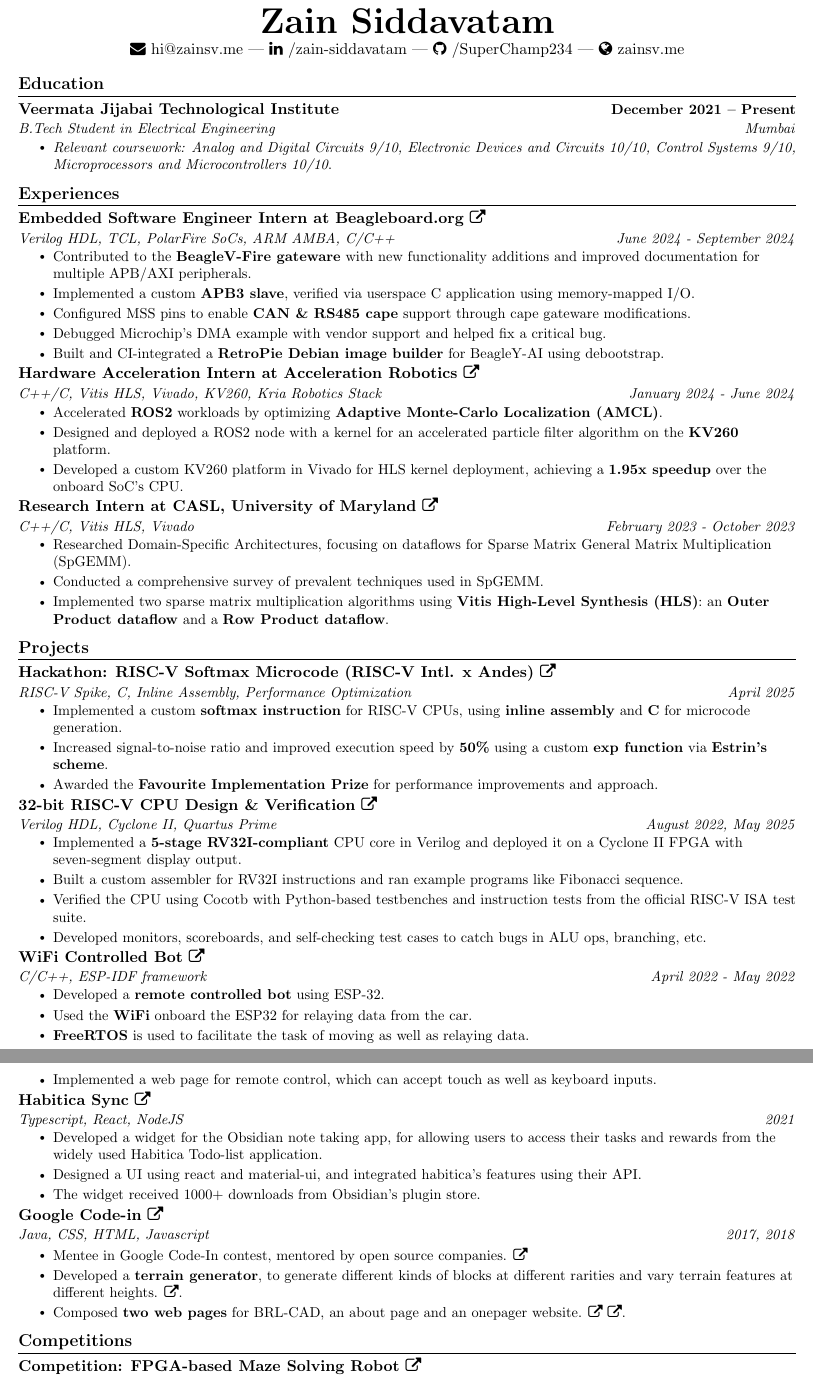
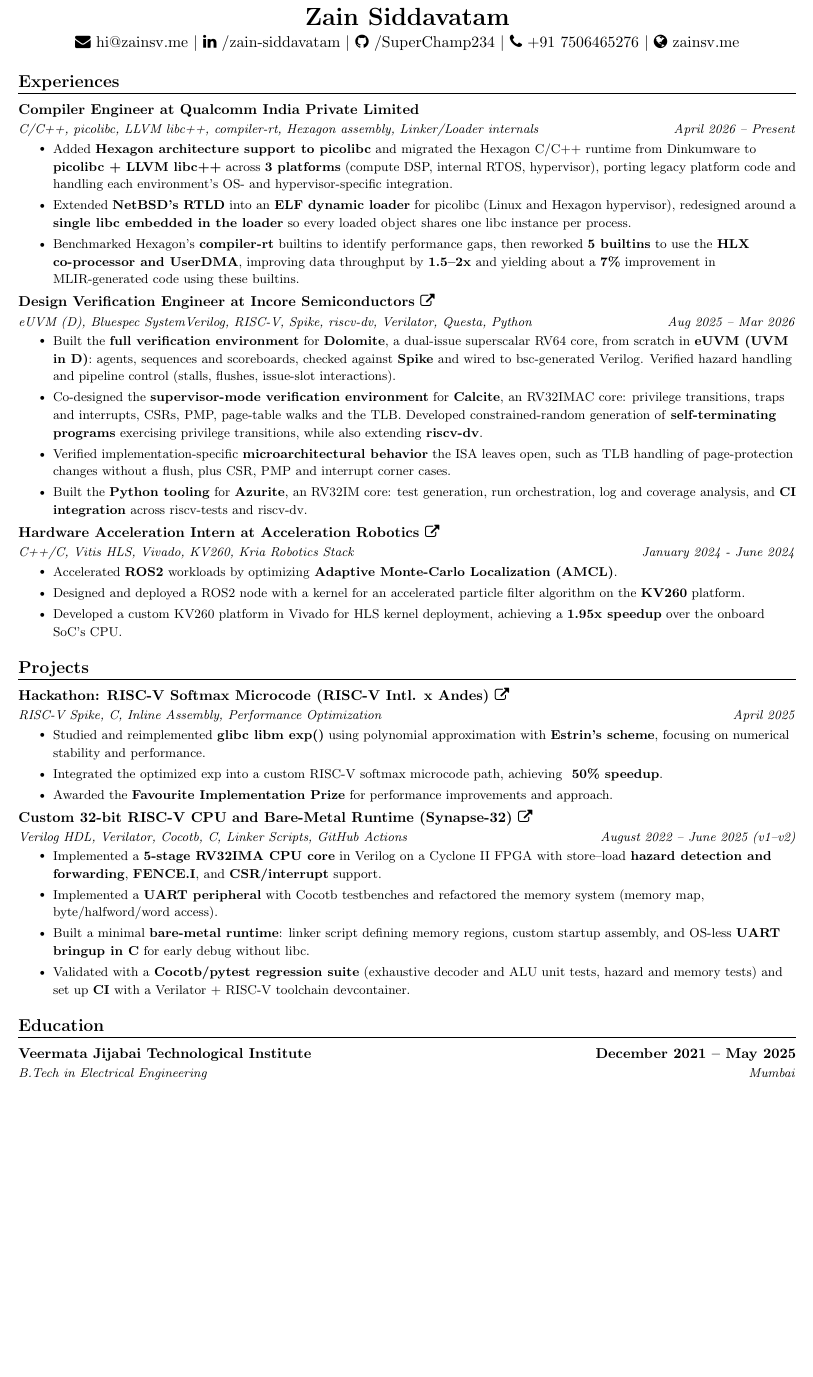
Before and after one commit to SuperChamp234/superchamp234.github.io, a LaTeX CV (resume/resume.tex): two parts of pages 1 and 2 of 2 before the commit and part of the page after it, the two joined at a grey line, cut so that both start at the same text, the shorter picture padded with empty space. Compiled offline with pdfLaTeX.

Commit message:
Update resume and site copy for compiler engineering role

```diff
--- a/resume/resume.tex
+++ b/resume/resume.tex
@@ -40,8 +40,8 @@
 \addtolength{\oddsidemargin}{-0.6in}
 \addtolength{\evensidemargin}{-0.5in}
 \addtolength{\textwidth}{1in}
-\addtolength{\topmargin}{-.7in}
-\addtolength{\textheight}{1in}
+\addtolength{\topmargin}{-.9in}
+\addtolength{\textheight}{1.3in}
 
 
 \urlstyle{same}
@@ -75,9 +79,9 @@
 \newcommand{\resumeSubheading}[4]{
   \vspace{-2pt}\item
     \begin{tabular*}{1.0\textwidth}[t]{l@{\extracolsep{\fill}}r}
-      \textbf{#1} & \textbf{\small #2} \\
-      \textit{\small#3} & \textit{\small #4} \\
-    \end{tabular*}\vspace{-7pt}
+      \textbf{\small #1} & \textbf{\small #2} \\
+      \textit{\resumeBody#3} & \textit{\resumeBody #4} \\
+    \end{tabular*}\vspace{-5pt}
 }
 
 \newcommand{\resumeSubSubheading}[2]{
@@ -94,7 +98,7 @@
     \end{tabular*}\vspace{-7pt}
 }
 
-\newcommand{\resumeSubItem}[1]{\resumeItem{#1}\vspace{-5pt}}
+\newcommand{\resumeSubItem}[1]{\resumeItem{#1}\vspace{-3pt}}
 
 \renewcommand\labelitemi{$\vcenter{\hbox{\tiny$\bullet$}}$}
 \renewcommand\labelitemii{$\vcenter{\hbox{\tiny$\bullet$}}$}
@@ -102,7 +106,7 @@
 \newcommand{\resumeSubHeadingListStart}{\begin{itemize}[leftmargin=0.0in, label={}]}
 \newcommand{\resumeSubHeadingListEnd}{\end{itemize}}
 \newcommand{\resumeItemListStart}{\begin{itemize}}
-\newcommand{\resumeItemListEnd}{\end{itemize}\vspace{-5pt}}
+\newcommand{\resumeItemListEnd}{\end{itemize}\vspace{-3pt}}
 
 \makeatletter
 \newcommand{\github}[1]{%
@@ -114,39 +118,50 @@
 
 \begin{document}
 
+
+
 \begin{center}
-  \textbf{\Huge \scshape Zain Siddavatam} \\ \vspace{1pt}
-  \faEnvelope~\href{mailto:hi@zainsv.me}{hi@zainsv.me} |
-  \faLinkedin~\href{https://www.linkedin.com/in/zain-siddavatam/}{/zain-siddavatam} |
-  \faGithub~\href{https://github.com/SuperChamp234}{/SuperChamp234} |
+    \textbf{\LARGE \scshape Zain Siddavatam} \\ \vspace{2pt}
+    \faEnvelope~\href{mailto:hi@zainsv.me}{hi@zainsv.me} $|$
+    \faLinkedin~\href{https://www.linkedin.com/in/zain-siddavatam/}{/zain-siddavatam} $|$
+    \faGithub~\href{https://github.com/SuperChamp234}{/SuperChamp234} $|$
+    \faPhone~\href{tel:+917506465276}{+91 7506465276} $|$
     \faGlobe~\href{https://zainsv.me}{zainsv.me}
 \end{center}
 
+
 %-----------EDUCATION-----------
-%vspace{-1pt}
-\section{Education}
-\resumeSubHeadingListStart
-\resumeSubheading
-{Veermata Jijabai Technological Institute}{December 2021 -- Present}
-{B.Tech Student in Electrical Engineering}{Mumbai}
-\resumeItemListStart
-\resumeItem{\textit{Relevant coursework: Analog and Digital Circuits 9/10, Electronic Devices and Circuits 10/10, Control Systems 9/10, Microprocessors and Microcontrollers 10/10}.}
-\resumeItemListEnd
-\resumeSubHeadingListEnd
+% (moved below Projects)
 
 %----------EXPERIENCES---------
 
 \section{Experiences}
   \resumeSubHeadingListStart
     \resumeSubheading
-{Embedded Software Engineer Intern at Beagleboard.org \href{https://openbeagle.org/superchamp234}{\faExternalLink}}{}{Verilog HDL, TCL, PolarFire SoCs, ARM AMBA, C/C++}{June 2024 - September 2024}
+        {Compiler Engineer at Qualcomm India Private Limited}{}{C/C++, picolibc, LLVM libc++, compiler-rt, Hexagon assembly, Linker/Loader internals}{April 2026 – Present}
         \resumeItemListStart
-\resumeItem{Contributed to the \textbf{BeagleV-Fire gateware} with new functionality additions and improved documentation for multiple APB/AXI peripherals.}
-\resumeItem{Implemented a custom \textbf{APB3 slave}, verified via userspace C application using memory-mapped I/O.}
-\resumeItem{Configured MSS pins to enable \textbf{CAN \& RS485 cape} support through cape gateware modifications.}
-\resumeItem{Debugged Microchip's DMA example with vendor support and helped fix a critical bug.}
-\resumeItem{Built and CI-integrated a \textbf{RetroPie Debian image builder} for BeagleY-AI using debootstrap.}
+            \resumeItem{Added \textbf{Hexagon architecture support to picolibc} and migrated the Hexagon C/C++ runtime from Dinkumware to \textbf{picolibc + LLVM libc++} across \textbf{3 platforms} (compute DSP, internal RTOS, hypervisor), porting legacy platform code and handling each environment's OS- and hypervisor-specific integration.}
+            \resumeItem{Extended \textbf{NetBSD's RTLD} into an \textbf{ELF dynamic loader} for picolibc (Linux and Hexagon hypervisor), redesigned around a \textbf{single libc embedded in the loader} so every loaded object shares one libc instance per process.}
+            \resumeItem{Benchmarked Hexagon's \textbf{compiler-rt} builtins to identify performance gaps, then reworked \textbf{5 builtins} to use the \textbf{HLX co-processor and UserDMA}, improving data throughput by \textbf{1.5--2x} and yielding about a \textbf{7\%} improvement in MLIR-generated code using these builtins.}
         \resumeItemListEnd
+    \resumeSubheading
+        {Design Verification Engineer at Incore Semiconductors \href{https://incoresemi.com}{\faExternalLink}}{}{eUVM (D), Bluespec SystemVerilog, RISC-V, Spike, riscv-dv, Verilator, Questa, Python}{Aug 2025 – Mar 2026}
+        \resumeItemListStart
+            \resumeItem{Built the \textbf{full verification environment} for \textbf{Dolomite}, a dual-issue superscalar RV64 core, from scratch in \textbf{eUVM (UVM in D)}: agents, sequences and scoreboards, checked against \textbf{Spike} and wired to bsc-generated Verilog. Verified hazard handling and pipeline control (stalls, flushes, issue-slot interactions).}
+            \resumeItem{Co-designed the \textbf{supervisor-mode verification environment} for \textbf{Calcite}, an RV32IMAC core: privilege transitions, traps and interrupts, CSRs, PMP, page-table walks and the TLB. Developed constrained-random generation of \textbf{self-terminating programs} exercising privilege transitions, while also extending \textbf{riscv-dv}.}
+            \resumeItem{Verified implementation-specific \textbf{microarchitectural behavior} the ISA leaves open, such as TLB handling of page-protection changes without a flush, plus CSR, PMP and interrupt corner cases.}
+            \resumeItem{Built the \textbf{Python tooling} for \textbf{Azurite}, an RV32IM core: test generation, run orchestration, log and coverage analysis, and \textbf{CI integration} across riscv-tests and riscv-dv.}
+        \resumeItemListEnd
+    % \resumeSubheading
+    %     {Embedded Software Engineer Intern at Beagleboard.org \href{https://openbeagle.org/superchamp234}{\faExternalLink}}{}{Verilog HDL, TCL, PolarFire SoCs, ARM AMBA, C/C++}{June 2024 – September 2024}
+    %     \resumeItemListStart
+    %         \resumeItem{Contributed to the \textbf{BeagleV-Fire gateware} with new functionality additions and improved documentation for multiple APB/AXI peripherals.}
+    %         \resumeItem{Implemented a custom \textbf{APB3 slave}, verified via userspace C application using memory-mapped I/O.}
+    %         \resumeItem{Configured MSS pins to enable \textbf{CAN \& RS485 cape} support through cape gateware modifications.}
+    %         \resumeItem{Debugged Microchip’s DMA example with vendor support and helped fix a critical bug.}
+    %         \resumeItem{Built and CI-integrated a \textbf{RetroPie Debian image builder} for BeagleY-AI using debootstrap.}
+    %     \resumeItemListEnd
+
     \resumeSubheading
         {Hardware Acceleration Intern at Acceleration Robotics \href{https://drive.google.com/file/d/1zK9jAKZ9oBVwV1-_GcFWSXyqZOX0cpnZ/view?usp=sharing}{\faExternalLink}}{}{C++/C, Vitis HLS, Vivado, KV260, Kria Robotics Stack}{January 2024 - June 2024}
         \resumeItemListStart
@@ -154,15 +169,15 @@
             \resumeItem{Designed and deployed a ROS2 node with a kernel for an accelerated particle filter algorithm on the \textbf{KV260} platform.}
             \resumeItem{Developed a custom KV260 platform in Vivado for HLS kernel deployment, achieving a \textbf{1.95x speedup} over the onboard SoC's CPU.}
         \resumeItemListEnd
-\resumeSubheading
-{Research Intern at CASL, University of Maryland  \href{{https://drive.google.com/drive/folders/19r-r_VaqXl1FvfySPe8bHm7v4QKsKUU0?usp=sharing}}{\faExternalLink}}{}
-{C++/C, Vitis HLS, Vivado}{February 2023 - October 2023}
-\resumeItemListStart
-\resumeItem{Researched Domain-Specific Architectures, focusing on dataflows for Sparse Matrix General Matrix Multiplication (SpGEMM).}
-\resumeItem{Conducted a comprehensive survey of prevalent techniques used in SpGEMM.}
-\resumeItem{Implemented two sparse matrix multiplication algorithms using \textbf{Vitis High-Level Synthesis (HLS)}: an \textbf{Outer Product dataflow} and a \textbf{Row Product dataflow}.}
-%\resumeItem{Executed optimization techniques such as pipelining, unrolling, and using specialized hls libraries to significantly enhance the efficiency of the sparse matrix multipliers.}
-\resumeItemListEnd
+    % \resumeSubheading
+    %   {Research Intern at CASL, University of Maryland  \href{{https://drive.google.com/drive/folders/19r-r_VaqXl1FvfySPe8bHm7v4QKsKUU0?usp=sharing}}{\faExternalLink}}{}
+    %   {C++/C, Vitis HLS, Vivado}{February 2023 - October 2023}
+    %   \resumeItemListStart
+    %     \resumeItem{Researched Domain-Specific Architectures, focusing on dataflows for Sparse Matrix General Matrix Multiplication (SpGEMM).}
+    %     \resumeItem{Conducted a comprehensive survey of prevalent techniques used in SpGEMM.}
+    %     \resumeItem{Implemented two sparse matrix multiplication algorithms using \textbf{Vitis High-Level Synthesis (HLS)}: an \textbf{Outer Product dataflow} and a \textbf{Row Product dataflow}.}
+    %     %\resumeItem{Executed optimization techniques such as pipelining, unrolling, and using specialized hls libraries to significantly enhance the efficiency of the sparse matrix multipliers.}
+    % \resumeItemListEnd
   \resumeSubHeadingListEnd
 
 %-----------PROJECTS-----------
@@ -172,56 +187,78 @@
     {Hackathon: RISC-V Softmax Microcode (RISC-V Intl. x Andes) \href{https://docs.google.com/presentation/d/15_osaoplCDb2VvI0H95oHUXygs7DukYd/edit?usp=sharing}{\faExternalLink}}{}
     {RISC-V Spike, C, Inline Assembly, Performance Optimization}{April 2025}
     \resumeItemListStart
-\resumeItem{Implemented a custom \textbf{softmax instruction} for RISC-V CPUs, using \textbf{inline assembly} and \textbf{C} for microcode generation.}
-\resumeItem{Increased signal-to-noise ratio and improved execution speed by \textbf{50\%} using a custom \textbf{exp function} via \textbf{Estrin’s scheme}.}
+        % \resumeItem{Implemented a custom \textbf{softmax instruction} for RISC-V CPUs, using \textbf{inline assembly} and \textbf{C} for microcode generation.}
+        % 1\resumeItem{Increased signal-to-noise ratio and improved execution speed by \textbf{50\%} using a custom \textbf{exp function} via \textbf{Estrin’s scheme}.}
+        \resumeItem{Studied and reimplemented \textbf{glibc libm exp()} using polynomial approximation with \textbf{Estrin’s scheme}, focusing on numerical stability and performance.}
+        \resumeItem{Integrated the optimized exp into a custom RISC-V softmax microcode path, achieving \textbf{~50\% speedup}.}
         \resumeItem{Awarded the \textbf{Favourite Implementation Prize} for performance improvements and approach.}
     \resumeItemListEnd
 
     \resumeSubheading
-{32-bit RISC-V CPU Design \& Verification \href{{https://github.com/sra-vjti/synapse32}}{\faExternalLink}}{}
-{Verilog HDL, Cyclone II, Quartus Prime}{August 2022, May 2025}
+        {Custom 32-bit RISC-V CPU and Bare-Metal Runtime (Synapse-32) \href{https://github.com/SRA-VJTI/Synapse32}{\faExternalLink}}{}
+        {Verilog HDL, Verilator, Cocotb, C, Linker Scripts, GitHub Actions}{August 2022 – June 2025 (v1–v2)}
         \resumeItemListStart
-\resumeItem{Implemented a \textbf{5-stage RV32I-compliant} CPU core in Verilog and deployed it on a Cyclone II FPGA with seven-segment display output.}
-\resumeItem{Built a custom assembler for RV32I instructions and ran example programs like Fibonacci sequence.}
-\resumeItem{Verified the CPU using Cocotb with Python-based testbenches and instruction tests from the official RISC-V ISA test suite.}
-\resumeItem{Developed monitors, scoreboards, and self-checking test cases to catch bugs in ALU ops, branching, etc.}
+            \resumeItem{Implemented a \textbf{5-stage RV32IMA CPU core} in Verilog on a Cyclone II FPGA with store--load \textbf{hazard detection and forwarding}, \textbf{FENCE.I}, and \textbf{CSR/interrupt} support.}
+            \resumeItem{Implemented a \textbf{UART peripheral} with Cocotb testbenches and refactored the memory system (memory map, byte/halfword/word access).}
+            \resumeItem{Built a minimal \textbf{bare-metal runtime}: linker script defining memory regions, custom startup assembly, and OS-less \textbf{UART bringup in C} for early debug without libc.}
+            \resumeItem{Validated with a \textbf{Cocotb/pytest regression suite} (exhaustive decoder and ALU unit tests, hazard and memory tests) and set up \textbf{CI} with a Verilator + RISC-V toolchain devcontainer.}
         \resumeItemListEnd
 
-\resumeSubheading
-{WiFi Controlled Bot \href{{https://github.com/SuperChamp234/wifi-bot-sra}}{\faExternalLink}}{}
-{C/C++, ESP-IDF framework}{April 2022 - May 2022}
-\resumeItemListStart
-\resumeItem{Developed a \textbf{remote controlled bot} using ESP-32.}
-\resumeItem{Used the \textbf{WiFi} onboard the ESP32 for relaying data from the car.}
-\resumeItem{\textbf{FreeRTOS} is used to facilitate the task of moving as well as relaying data.}
-\resumeItem{Implemented a web page for remote control, which can accept touch as well as keyboard inputs.}
-\resumeItemListEnd
-\resumeSubheading
-{Habitica Sync
-\href{https://github.com/SuperChamp234/Habitica-sync}{\faExternalLink}}{}
-{Typescript, React, NodeJS}{2021}
-\resumeItemListStart
-\resumeItem{Developed a widget for the Obsidian note taking app, for allowing users to access their tasks and rewards from the widely used Habitica Todo-list application.}
-\resumeItem{Designed a UI using react and material-ui, and integrated habitica's features using their API.}
-\resumeItem{The widget received 1000+ downloads from Obsidian's plugin store.}
-\resumeItemListEnd
-\begin{samepage}
-\resumeSubheading
-{Google Code-in \href{{https://codein.withgoogle.com/archive/}}{\faExternalLink}}{}
-{Java, CSS, HTML, Javascript}{2017, 2018}
-\resumeItemListStart
-\resumeItem{Mentee in Google Code-In contest, mentored by open source companies. {\href{{https://codein.withgoogle.com/archive/search/?q=Zain\%20Siddavatam}}{\faExternalLink}}}
-\resumeItem{Developed a \textbf{terrain generator}, to generate different kinds of blocks at different rarities and vary terrain features at different heights. \href{https://codein.withgoogle.com/archive/2018/organization/5715161717407744/task/4740560489283584/}{\faExternalLink}.}
-\resumeItem{Composed \textbf{two web pages} for BRL-CAD, an about page and an onepager website. \href{https://codein.withgoogle.com/archive/2017/task/4648191848873984/}{\faExternalLink} \href{https://codein.withgoogle.com/archive/2017/organization/6254981527109632/task/5406096005005312/}{\faExternalLink}.}
-\resumeItemListEnd
-\end{samepage}
+    % \resumeSubheading
+    %     {Custom 32-bit RISC-V CPU and Bare-Metal Runtime \href{{https://github.com/sra-vjti/synapse32}}{\faExternalLink}}{}
+    %     {Verilog HDL, Cyclone II, Quartus Prime}{August 2022, May 2025 (v1–v2)}
+    %     \resumeItemListStart
+    %         \resumeItem{Implemented a \textbf{5-stage RV32I-compliant} CPU core in Verilog and deployed it on a Cyclone II FPGA with seven-segment display output.}
+    %         \resumeItem{Implemented a minimal \textbf{bare-metal runtime}: custom \_start in assembly, linker script defining memory regions and \_stack\_top, and OS-less UART bringup for early debug without libc.}
+    %         \resumeItem{Validated the CPU using Cocotb with Python-based testbenches and testcases from the RISC-V ISA test suite.}
+    %     \resumeItemListEnd
+
+    % \resumeSubheading
+    %   {WiFi Controlled Bot \href{{https://github.com/SuperChamp234/wifi-bot-sra}}{\faExternalLink}}{}
+    %   {C/C++, ESP-IDF framework}{April 2022 - May 2022}
+    %   \resumeItemListStart
+    %     \resumeItem{Developed a \textbf{remote controlled bot} using ESP-32.}
+    %     \resumeItem{Used the \textbf{WiFi} onboard the ESP32 for relaying data from the car.}
+    %     \resumeItem{\textbf{FreeRTOS} is used to facilitate the task of moving as well as relaying data.}
+    %     \resumeItem{Implemented a web page for remote control, which can accept touch as well as keyboard inputs.}
+    % \resumeItemListEnd
+    % \resumeSubheading
+    %   {Habitica Sync
+    %   \href{https://github.com/SuperChamp234/Habitica-sync}{\faExternalLink}}{}
+    %   {Typescript, React, NodeJS}{2021}
+    %   \resumeItemListStart
+    %     \resumeItem{Developed a widget for the Obsidian note taking app, for allowing users to access their tasks and rewards from the widely used Habitica Todo-list application.}
+    %     \resumeItem{Designed a UI using react and material-ui, and integrated habitica's features using their API.}
+    %     \resumeItem{The widget received 1000+ downloads from Obsidian's plugin store.}
+    %   \resumeItemListEnd
+    % \begin{samepage}
+    % \resumeSubheading
+    %   {Google Code-in \href{{https://codein.withgoogle.com/archive/}}{\faExternalLink}}{}
+    %   {Java, CSS, HTML, Javascript}{2017, 2018}
+    %   \resumeItemListStart
+    %     \resumeItem{Mentee in Google Code-In contest, mentored by open source companies. {\href{{https://codein.withgoogle.com/archive/search/?q=Zain\%20Siddavatam}}{\faExternalLink}}}
+    %     \resumeItem{Developed a \textbf{terrain generator}, to generate different kinds of blocks at different rarities and vary terrain features at different heights. \href{https://codein.withgoogle.com/archive/2018/organization/5715161717407744/task/4740560489283584/}{\faExternalLink}.}
+    %     \resumeItem{Composed \textbf{two web pages} for BRL-CAD, an about page and an onepager website. \href{https://codein.withgoogle.com/archive/2017/task/4648191848873984/}{\faExternalLink} \href{https://codein.withgoogle.com/archive/2017/organization/6254981527109632/task/5406096005005312/}{\faExternalLink}.}
+    % \resumeItemListEnd
+    % \end{samepage}
+  % \resumeSubHeadingListEnd
+
+%-----------COMPETITIONS-----------
+% \section{Competitions}
+%   \resumeSubHeadingListStart
+    % \resumeSubheading
+    % {Competition: FPGA-based Maze Solving Robot \href{https://portal.e-yantra.org/}{\faExternalLink}}{}
+    % {Verilog, Quartus, SPI/UART}{Sept 2022 – Jan 2023}
+    %\resumeItemListStart
+    %    \resumeItem{Created a \textbf{maze-solving robot} on \textbf{Cyclone IV FPGA} using Verilog, implementing PID control and Dijkstra’s algorithm for pathfinding.}
+    %    \resumeItem{Integrated sensor data via \textbf{onboard ADCs}, \textbf{SPI}, and \textbf{UART} for communicating with the host via ZigBee.}
+    %    \resumeItem{Advanced to Stage 2 in the E-Yantra national-level robotics challenge.}
+    %\resumeItemListEnd
     \resumeSubHeadingListEnd
 
-% -----------COMPETITIONS-----------
-\section{Competitions}
+%-----------EDUCATION-----------
+\section{Education}
   \resumeSubHeadingListStart
       \resumeSubheading
-{Competition: FPGA-based Maze Solving Robot \href{https://portal.e-yantra.org/}{\faExternalLink}}{}
-{Verilog, Quartus, SPI/UART}{Sept 2022 – Jan 2023}
-\resumeItemListStart
-\resumeItem{Created a \textbf{maze-solving robot} on \textbf{Cyclone IV FPGA} using Verilog, implementing PID control and Dijkstra’s algorithm for pathfinding.}
+      {Veermata Jijabai Technological Institute}{December 2021 -- May 2025}
+      {B.Tech in Electrical Engineering}{Mumbai}
@@ -253,3 +281,12 @@
-\resumeSubHeadingListEnd
+%\section{Extracurricular}
+%  \resumeSubHeadingListStart
+%      \resumeSubheading
+%      {Joint General Secretary - Society of Robotics and Automation, VJTI}{}{Student-run robotics and automation club \href{https://sravjti.in}{\faExternalLink}}{May 2023 -- May 2024}
+%      \resumeItemListStart
+%          \resumeItem{Oversee the day-to-day management of the club, including strategic planning, event coordination, and team leadership for a 40-member strong team.}
+%          \resumeItem{Successfully organized and conducted workshops for 200+ first-year students on topics such as ESP-32 based Line following robots, Image Processing, and ROS based 3-DOF manipulators.}
+%          \resumeItem{Pioneered the Eklavya Mentorship Program, a two-month initiative, guiding three teams of second-year students through FPGA-based projects.}
+%      \resumeItemListEnd
+%  \resumeSubHeadingListEnd
 
 \end{document}
```
Also changed, not shown: resume.md (+4 -6 lines), README.md, resume/resume.tex (45 more changed lines), 6 other files. Lines whose indentation alone changed are shown as unchanged.
